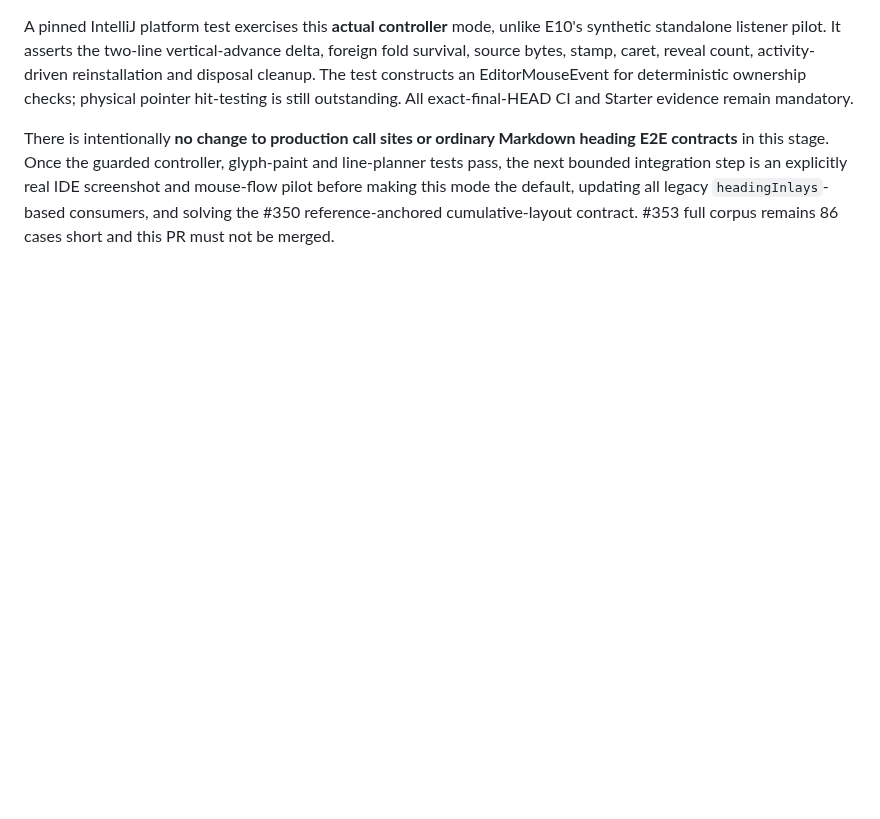
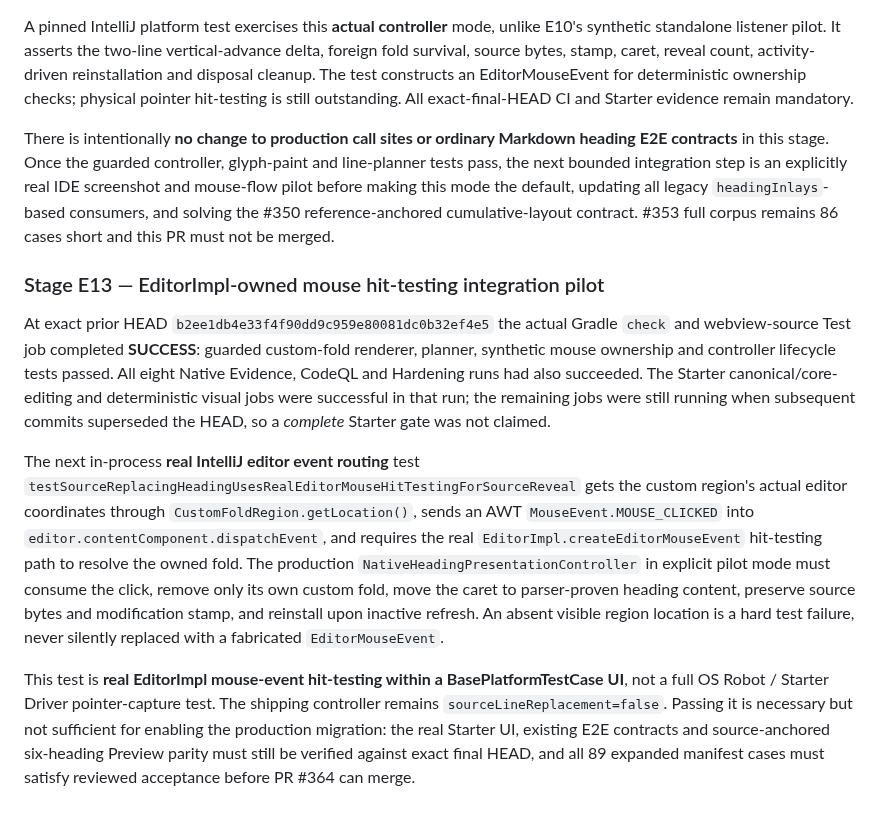
Before and after one commit to luceat-lux-vestra/MarkFlow, a Markdown page: tools/differential-acceptance/README.md, the part around the change. Rendered like a GitHub page; blank space fills up the shorter version.

Commit message:
docs(heading): distinguish actual EditorImpl mouse routing proof from full Starter pointer acceptance

```diff
--- a/tools/differential-acceptance/README.md
+++ b/tools/differential-acceptance/README.md
@@ -504,3 +504,40 @@ mouse-flow pilot before making this mode the default, updating all
 legacy `headingInlays`-based consumers, and solving the #350
 reference-anchored cumulative-layout contract. #353 full corpus
 remains 86 cases short and this PR must not be merged.
+
+
+### Stage E13 — EditorImpl-owned mouse hit-testing integration pilot
+
+At exact prior HEAD `b2ee1db4e33f4f90dd9c959e80081dc0b32ef4e5`
+the actual Gradle `check` and webview-source Test job completed
+**SUCCESS**: guarded custom-fold renderer, planner, synthetic
+mouse ownership and controller lifecycle tests passed. All eight
+Native Evidence, CodeQL and Hardening runs had also succeeded.
+The Starter canonical/core-editing and deterministic visual jobs
+were successful in that run; the remaining jobs were still running
+when subsequent commits superseded the HEAD, so a *complete*
+Starter gate was not claimed.
+
+The next in-process **real IntelliJ editor event routing** test
+`testSourceReplacingHeadingUsesRealEditorMouseHitTestingForSourceReveal`
+gets the custom region's actual editor coordinates through
+`CustomFoldRegion.getLocation()`, sends an AWT
+`MouseEvent.MOUSE_CLICKED` into `editor.contentComponent.dispatchEvent`,
+and requires the real `EditorImpl.createEditorMouseEvent` hit-testing
+path to resolve the owned fold. The production
+`NativeHeadingPresentationController` in explicit pilot mode must
+consume the click, remove only its own custom fold, move the caret to
+parser-proven heading content, preserve source bytes and modification
+stamp, and reinstall upon inactive refresh. An absent visible region
+location is a hard test failure, never silently replaced with a
+fabricated `EditorMouseEvent`.
+
+This test is **real EditorImpl mouse-event hit-testing within a
+BasePlatformTestCase UI**, not a full OS Robot / Starter Driver
+pointer-capture test. The shipping controller remains
+`sourceLineReplacement=false`. Passing it is necessary but not
+sufficient for enabling the production migration: the real Starter
+UI, existing E2E contracts and source-anchored six-heading Preview
+parity must still be verified against exact final HEAD, and all
+89 expanded manifest cases must satisfy reviewed acceptance before
+PR #364 can merge.
```
